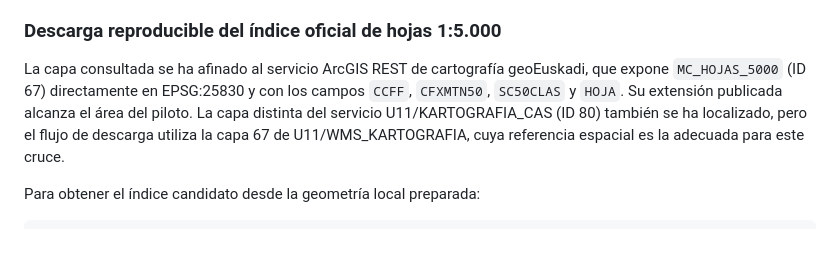
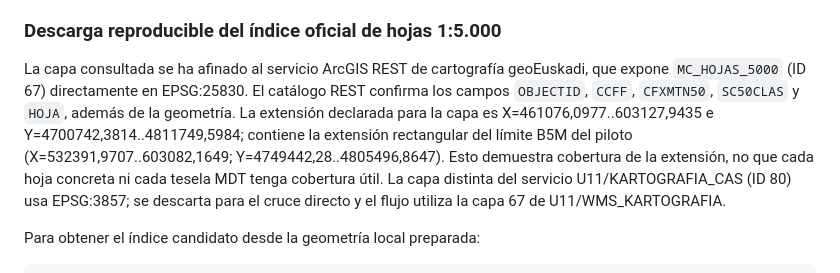
Before and after one commit to irratiamendiak/IrratiGIS, a Markdown page: wildfire/ingestion/README.md, the part around the change. GitHub-like rendering; blank space fills up the shorter version.

Commit message:
Clarify official sheet index schema and spatial extent

```diff
--- a/wildfire/ingestion/README.md
+++ b/wildfire/ingestion/README.md
@@ -148,7 +148,7 @@ Siguiente validación: consultar las geometrías que intersectan el límite del
 
 ### Descarga reproducible del índice oficial de hojas 1:5.000
 
-La capa consultada se ha afinado al servicio ArcGIS REST de cartografía geoEuskadi, que expone `MC_HOJAS_5000` (ID 67) directamente en EPSG:25830 y con los campos `CCFF`, `CFXMTN50`, `SC50CLAS` y `HOJA`. Su extensión publicada alcanza el área del piloto. La capa distinta del servicio U11/KARTOGRAFIA_CAS (ID 80) también se ha localizado, pero el flujo de descarga utiliza la capa 67 de U11/WMS_KARTOGRAFIA, cuya referencia espacial es la adecuada para este cruce.
+La capa consultada se ha afinado al servicio ArcGIS REST de cartografía geoEuskadi, que expone `MC_HOJAS_5000` (ID 67) directamente en EPSG:25830. El catálogo REST confirma los campos `OBJECTID`, `CCFF`, `CFXMTN50`, `SC50CLAS` y `HOJA`, además de la geometría. La extensión declarada para la capa es X=461076,0977..603127,9435 e Y=4700742,3814..4811749,5984; contiene la extensión rectangular del límite B5M del piloto (X=532391,9707..603082,1649; Y=4749442,28..4805496,8647). Esto demuestra cobertura de la extensión, no que cada hoja concreta ni cada tesela MDT tenga cobertura útil. La capa distinta del servicio U11/KARTOGRAFIA_CAS (ID 80) usa EPSG:3857; se descarta para el cruce directo y el flujo utiliza la capa 67 de U11/WMS_KARTOGRAFIA.
 
 Para obtener el índice candidato desde la geometría local preparada:
 
```
